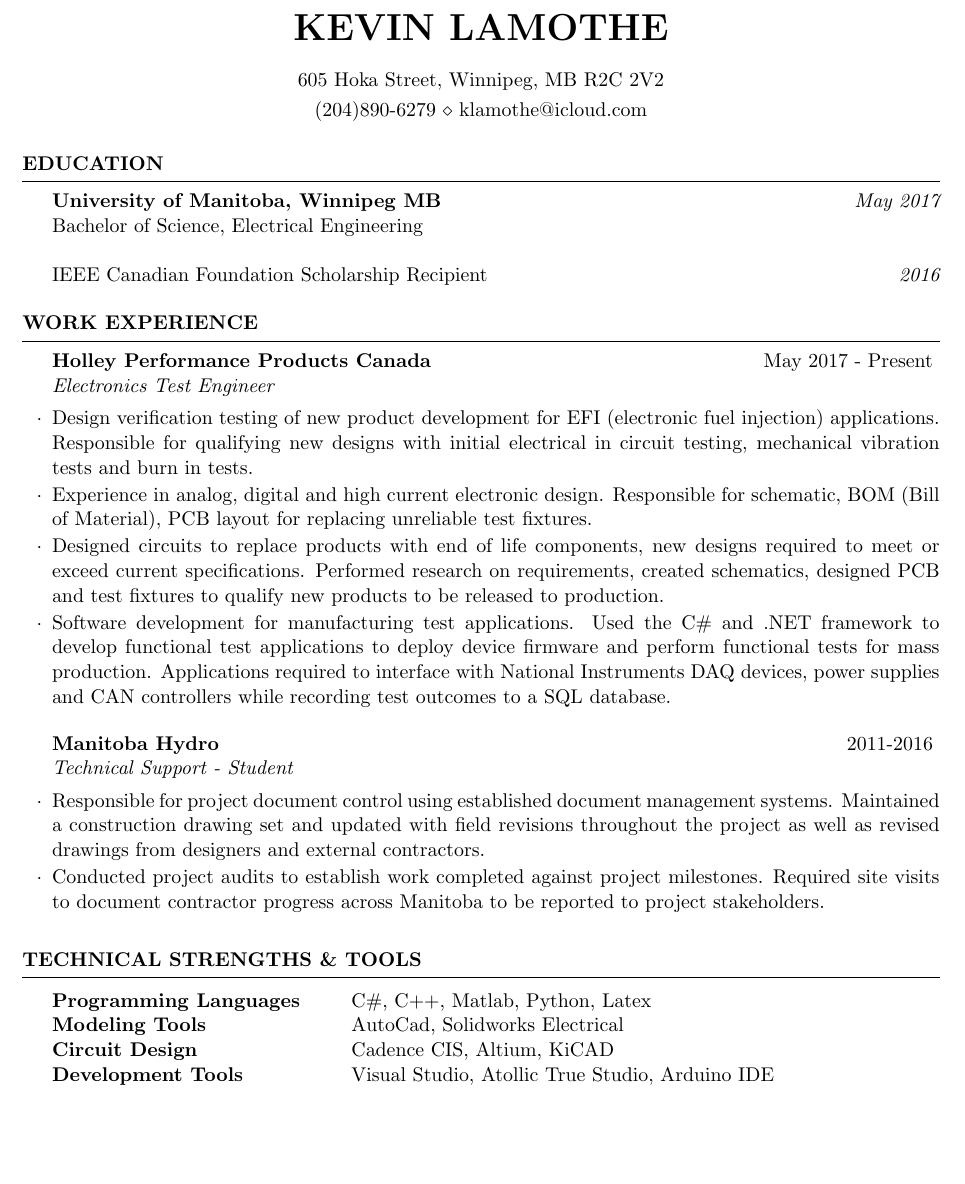
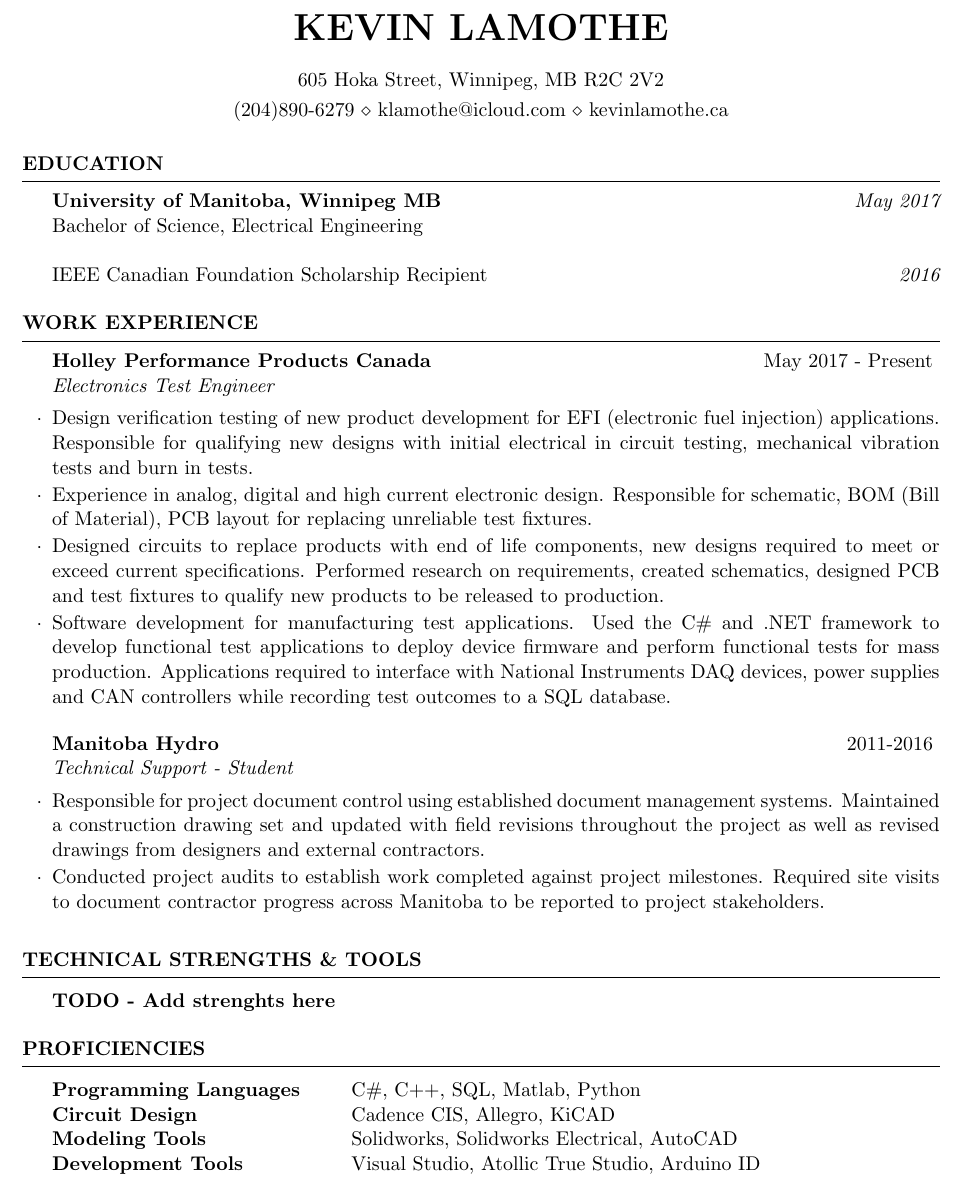
Before and after one commit to lamothek/Resume, a LaTeX CV (Resume.tex): part of the page, cut so that both start at the same text, the shorter picture padded with empty space. Compiled offline with pdfLaTeX.

Commit message:
Added website hyperlink and created a space for proficiencies and technical strengths. Played with .tex file formatting.

```diff
--- a/Resume.tex
+++ b/Resume.tex
@@ -3,13 +3,15 @@
 %----------------------------------------------------------------------------------------
 \documentclass{resume} % Use the custom resume.cls style
 
-\usepackage[left=0.75in,top=0.6in,right=0.75in,bottom=0.6in]{geometry} % Document margins
+\usepackage[left=0.75in,top=0.6in,right=0.75in,bottom=0.6in]{geometry} %Document margins
+\usepackage[hidelinks]{hyperref}                                       %Package for hyperlinks without green box
+
 \newcommand{\tab}[1]{\hspace{.2667\textwidth}\rlap{#1}}
 \newcommand{\itab}[1]{\hspace{0em}\rlap{#1}}
 
-\name{Kevin Lamothe}                            % Your name
-\address{605 Hoka Street, Winnipeg, MB R2C 2V2} % Your address
-\address{(204)890-6279 \\ klamothe@icloud.com}  % Your phone number and email
+\name{Kevin Lamothe}                                                                           %Name
+\address{605 Hoka Street, Winnipeg, MB R2C 2V2}                                                %Address
+\address{(204)890-6279 \\ klamothe@icloud.com \\ \href{www.kevinlamothe.ca}{kevinlamothe.ca}}  %Phone number, email, website
 
 \begin{document}
 
@@ -37,8 +39,8 @@
 %	WORK EXPERIENCE SECTION
 %----------------------------------------------------------------------------------------
 \begin{rSection}{Work Experience}
+\begin{rSubsection}{Holley Performance Products Canada}{May 2017 - Present}{Electronics Test Engineer}{}
 
-\begin{rSubsection}{Holley Performance Products Canada}{May 2017 - Present}{Electronics Test Engineer}{}
     \item Design verification testing of new product development for EFI (electronic fuel injection) applications. Responsible for qualifying new designs with initial electrical in circuit testing, mechanical vibration tests and burn in tests.
 
     \item Experience in analog, digital and high current electronic design. Responsible for schematic, BOM (Bill of Material), PCB layout for replacing unreliable test fixtures.
@@ -58,12 +64,23 @@
 %	TECHNICAL STRENGTHS SECTION
 %----------------------------------------------------------------------------------------
 \begin{rSection}{Technical Strengths \& Tools}
+\begin{tabular}{ @{} >{\bfseries}l @{\hspace{6ex}} l }
 
+    TODO - Add strenghts here \\
+
+\end{tabular}
+\end{rSection}
+
+%----------------------------------------------------------------------------------------
+%	PROFICIENCIES  SECTION
+%----------------------------------------------------------------------------------------
+\begin{rSection}{Proficiencies}
 \begin{tabular}{ @{} >{\bfseries}l @{\hspace{6ex}} l }
-Programming Languages & C\#, C++, Matlab, Python, Latex \\
-Modeling Tools \ & AutoCad, Solidworks Electrical \\
-Circuit Design \ & Cadence CIS, Altium, KiCAD\\
-Development Tools & Visual Studio, Atollic True Studio, Arduino IDE \\
+
+    Programming Languages & C\#, C++, SQL, Matlab, Python \\
+    Circuit Design \ & Cadence CIS, Allegro, KiCAD\\
+    Modeling Tools \ & Solidworks, Solidworks Electrical, AutoCAD \\
+    Development Tools & Visual Studio, Atollic True Studio, Arduino ID\\
 
 \end{tabular}
 \end{rSection}
```
Also changed, not shown: Resume.tex (4 more changed lines). Lines whose indentation alone changed are shown as unchanged.
